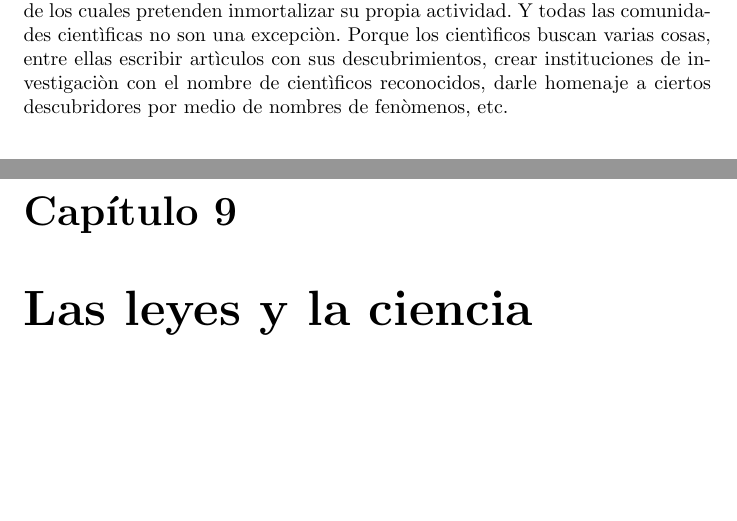
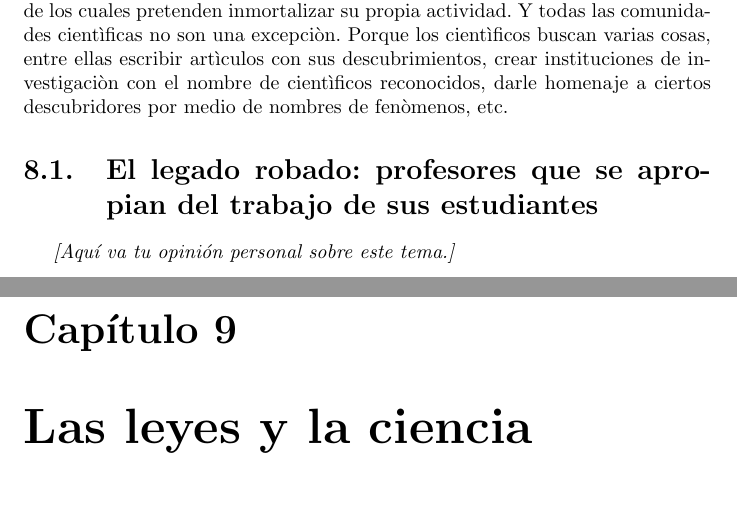
Before and after one commit to DiegoEspinozaoss/DiegoEspinozaoss.github.io, a LaTeX document (overleaf_project/main.tex): two parts of pages 13 and 14 of 25, joined at a grey line, cut so that both start at the same text, the shorter picture padded with empty space. Compiled offline with pdfLaTeX.

Commit message:
Update portfolio site

```diff
--- a/overleaf_project/main.tex
+++ b/overleaf_project/main.tex
@@ -87,6 +87,10 @@ Y tener algo en comùn con dichas personas es posible solo cuando tenemos recuer
 Toda vez que hacemos algo esperamos que alguien haga algo por nosotros de vuelta, como menos, que nos recuerde. Ni si quiera que recuerde que hicimos algo bueno a sus propios ojos, sino que hicimos algo. Y porquè no queremos morir, sino es porque no queremos perder los recuerdos de lo que fue? no es acaso porque sabemos que ser olvidado es lo peor que le puede suceder a alguien? Pero no es peor no saber si me recuerdan? A su vez, toda decepciòn que nos llevamos de alguien en esta vida va acompañada de alguien que nos "olvidò". Asì, decimos que "un amigo se olvidò de su promesa", que el "estado se olvidò de los pobres", y en fin, "que Dios se olvidò de su mundo", cuando decimos que estamos triste. No existe nada màs aterrador que el olvido para la mente de alguien que ama pensar. Por eso, el que ya perdiò por otros motivos su propòsito en esta vida, puede decir: "ya no quiero pensar, solo quiero olvidar".
 
 Y en general, el ser humano busca ser recordado, que alguien conozca una porciòn de sus propios pensamientos. Asì, escriben libros, edifican casas o edificios a sus nombres, crean fundaciones, y toda una serie de objetos por medio de los cuales pretenden inmortalizar su propia actividad. Y todas las comunidades cientìficas no son una excepciòn. Porque los cientìficos buscan varias cosas, entre ellas escribir artìculos con sus descubrimientos, crear instituciones de investigaciòn con el nombre de cientìficos reconocidos, darle homenaje a ciertos descubridores por medio de nombres de fenòmenos, etc.
+
+\section{El legado robado: profesores que se apropian del trabajo de sus estudiantes}
+
+\textit{[Aquí va tu opinión personal sobre este tema.]}
 
 
 \chapter{Las leyes y la ciencia}
```
